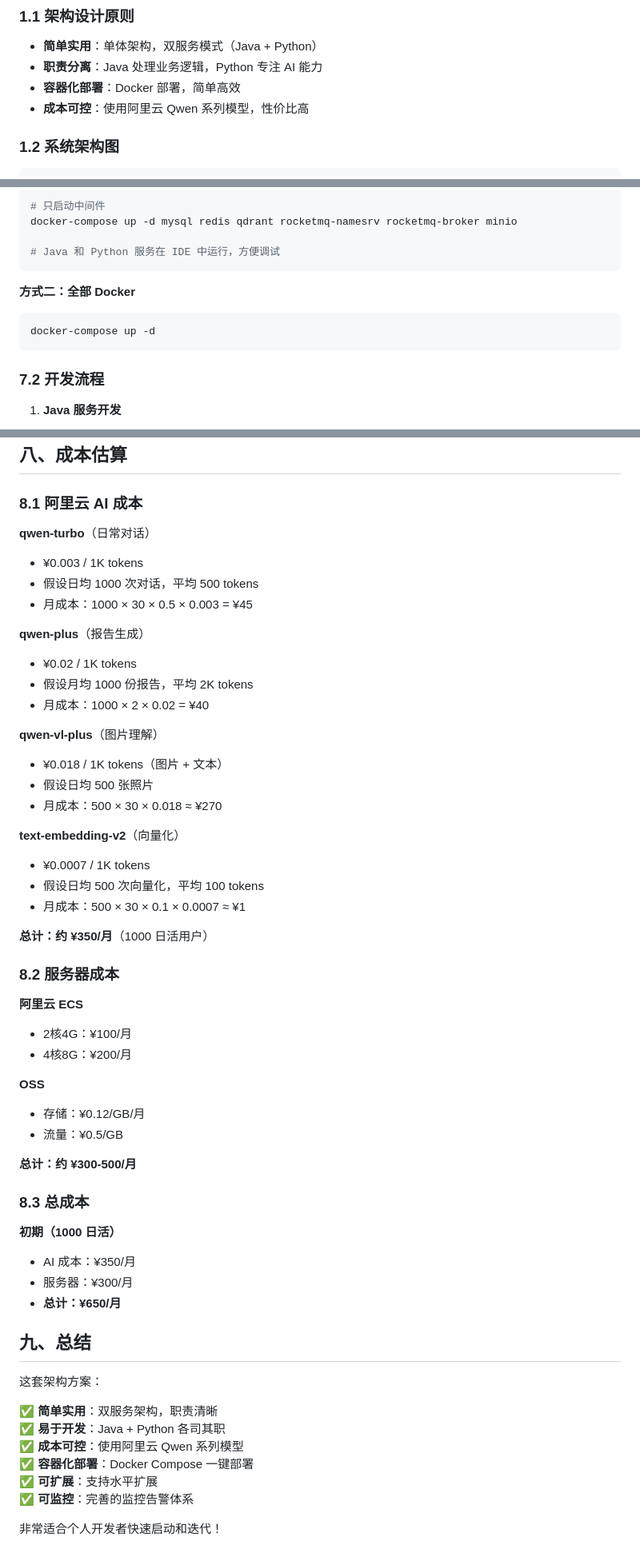
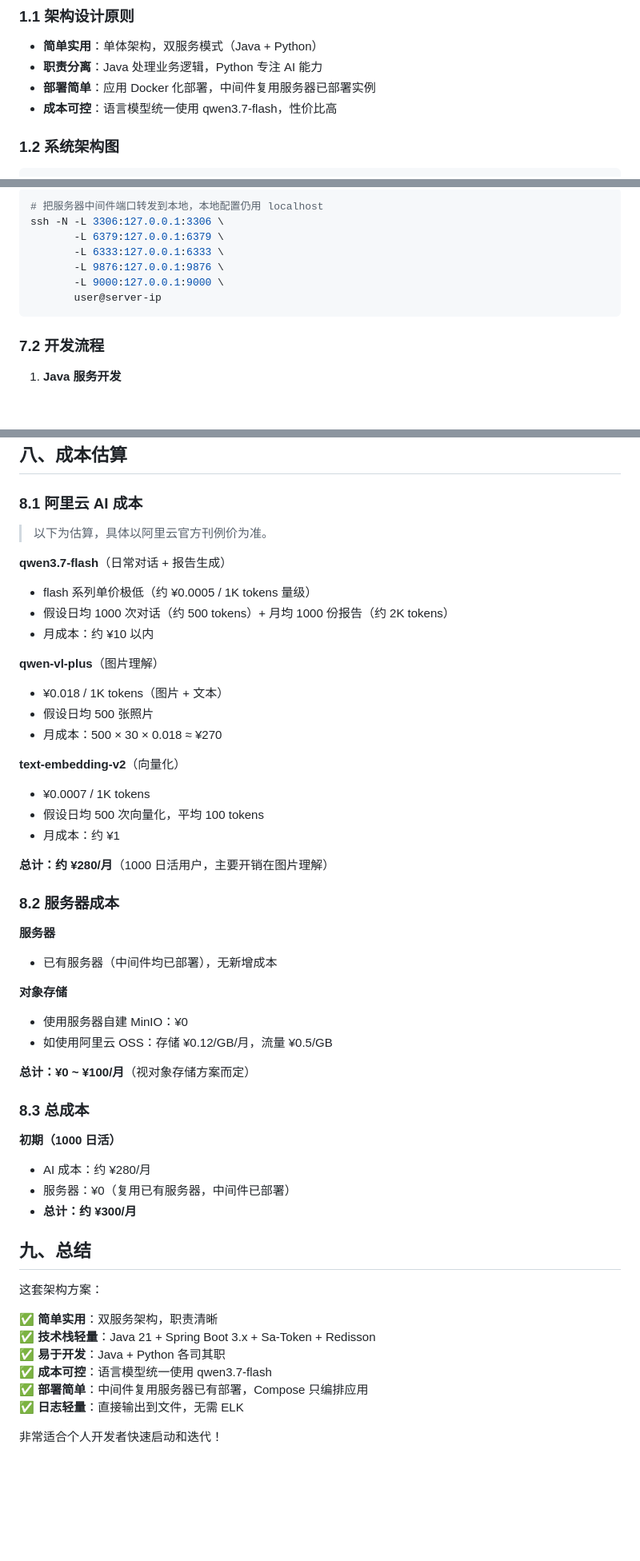
Before and after one commit to busizeshi/FaFa, a Markdown page: docs/技术架构与实现方案.md, 3 parts joined by grey strips. Shown at 80% size. Drawn GitHub-style; blank space fills up the shorter version.

````diff
--- a/docs/技术架构与实现方案.md
+++ b/docs/技术架构与实现方案.md
@@ -6,8 +6,8 @@
 
 - **简单实用**：单体架构，双服务模式（Java + Python）
 - **职责分离**：Java 处理业务逻辑，Python 专注 AI 能力
-- **容器化部署**：Docker 部署，简单高效
-- **成本可控**：使用阿里云 Qwen 系列模型，性价比高
+- **部署简单**：应用 Docker 化部署，中间件复用服务器已部署实例
+- **成本可控**：语言模型统一使用 qwen3.7-flash，性价比高
 
 ### 1.2 系统架构图
 
@@ -1015,13 +914,11 @@ groups:
 ```bash
-# 只启动中间件
-docker-compose up -d mysql redis qdrant rocketmq-namesrv rocketmq-broker minio
-
-# Java 和 Python 服务在 IDE 中运行，方便调试
-```
-
-**方式二：全部 Docker**
-```bash
-docker-compose up -d
+# 把服务器中间件端口转发到本地，本地配置仍用 localhost
+ssh -N -L 3306:127.0.0.1:3306 \
+       -L 6379:127.0.0.1:6379 \
+       -L 6333:127.0.0.1:6333 \
+       -L 9876:127.0.0.1:9876 \
+       -L 9000:127.0.0.1:9000 \
+       user@server-ip
 ```
 
 ### 7.2 开发流程
@@ -1055,15 +952,12 @@ docker-compose up -d
 
 ### 8.1 阿里云 AI 成本
 
-**qwen-turbo**（日常对话）
-- ¥0.003 / 1K tokens
-- 假设日均 1000 次对话，平均 500 tokens
-- 月成本：1000 × 30 × 0.5 × 0.003 = ¥45
+> 以下为估算，具体以阿里云官方刊例价为准。
 
-**qwen-plus**（报告生成）
-- ¥0.02 / 1K tokens
-- 假设月均 1000 份报告，平均 2K tokens
-- 月成本：1000 × 2 × 0.02 = ¥40
+**qwen3.7-flash**（日常对话 + 报告生成）
+- flash 系列单价极低（约 ¥0.0005 / 1K tokens 量级）
+- 假设日均 1000 次对话（约 500 tokens）+ 月均 1000 份报告（约 2K tokens）
+- 月成本：约 ¥10 以内
 
 **qwen-vl-plus**（图片理解）
 - ¥0.018 / 1K tokens（图片 + 文本）
@@ -1073,38 +967,37 @@ docker-compose up -d
 **text-embedding-v2**（向量化）
 - ¥0.0007 / 1K tokens
 - 假设日均 500 次向量化，平均 100 tokens
-- 月成本：500 × 30 × 0.1 × 0.0007 ≈ ¥1
+- 月成本：约 ¥1
 
-**总计：约 ¥350/月**（1000 日活用户）
+**总计：约 ¥280/月**（1000 日活用户，主要开销在图片理解）
 
 ### 8.2 服务器成本
 
-**阿里云 ECS**
-- 2核4G：¥100/月
-- 4核8G：¥200/月
+**服务器**
+- 已有服务器（中间件均已部署），无新增成本
 
-**OSS**
-- 存储：¥0.12/GB/月
-- 流量：¥0.5/GB
+**对象存储**
+- 使用服务器自建 MinIO：¥0
+- 如使用阿里云 OSS：存储 ¥0.12/GB/月，流量 ¥0.5/GB
 
-**总计：约 ¥300-500/月**
+**总计：¥0 ~ ¥100/月**（视对象存储方案而定）
 
 ### 8.3 总成本
 
 **初期（1000 日活）**
-- AI 成本：¥350/月
-- 服务器：¥300/月
-- **总计：¥650/月**
+- AI 成本：约 ¥280/月
+- 服务器：¥0（复用已有服务器，中间件已部署）
+- **总计：约 ¥300/月**
 
 ## 九、总结
 
 这套架构方案：
 
 ✅ **简单实用**：双服务架构，职责清晰
+✅ **技术栈轻量**：Java 21 + Spring Boot 3.x + Sa-Token + Redisson
 ✅ **易于开发**：Java + Python 各司其职
-✅ **成本可控**：使用阿里云 Qwen 系列模型
-✅ **容器化部署**：Docker Compose 一键部署
-✅ **可扩展**：支持水平扩展
-✅ **可监控**：完善的监控告警体系
+✅ **成本可控**：语言模型统一使用 qwen3.7-flash
+✅ **部署简单**：中间件复用服务器已有部署，Compose 只编排应用
+✅ **日志轻量**：直接输出到文件，无需 ELK
 
 非常适合个人开发者快速启动和迭代！
````
Also changed, not shown: other parts of docs/技术架构与实现方案.md (+150 -251 lines).
